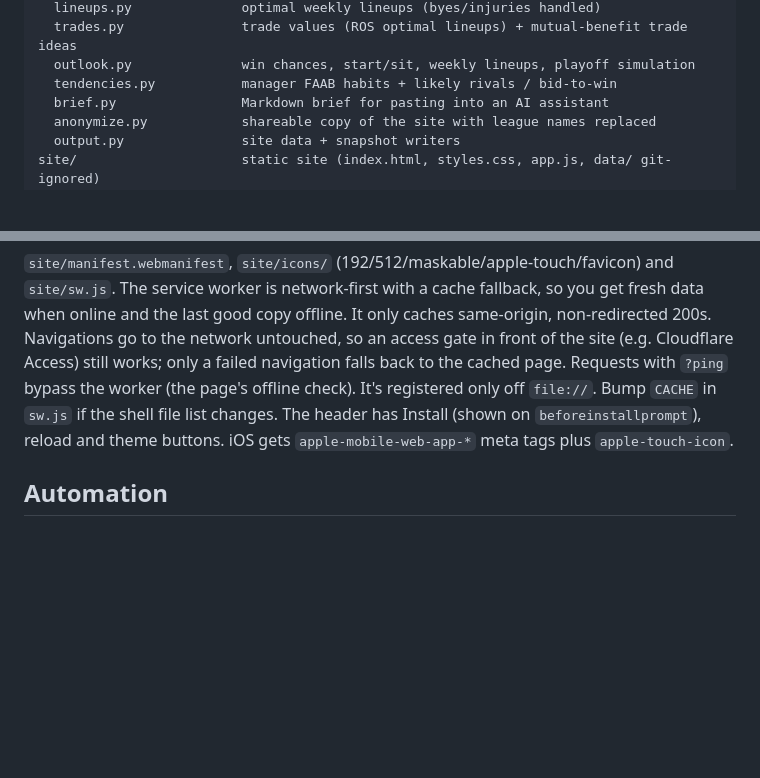
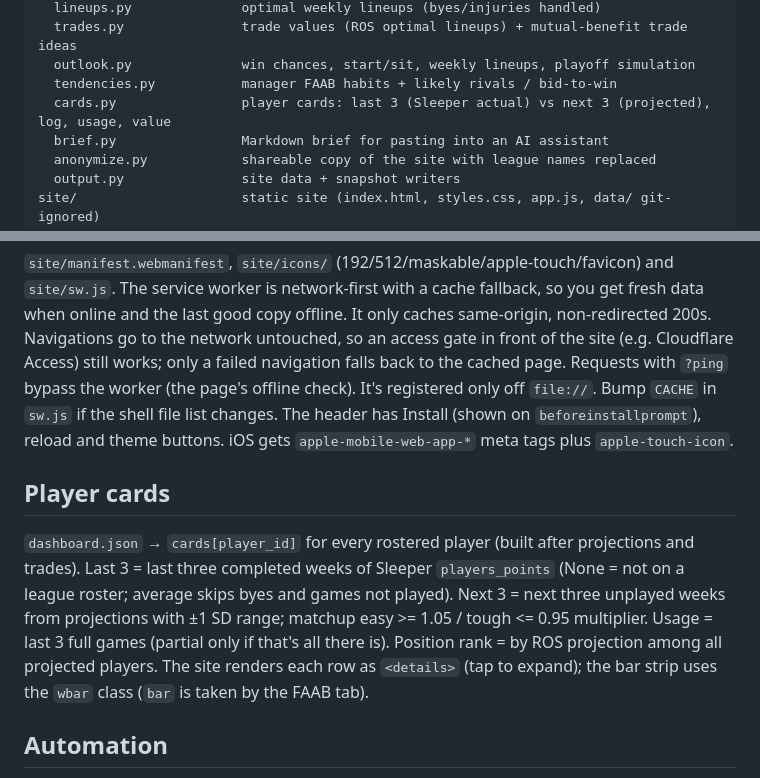
Before and after one commit to uppprob-afk/fantasy-nfl-assistant, a Markdown page: AGENTS.md, 2 parts joined by grey strips. GitHub-like rendering; blank space fills up the shorter version.

```diff
--- a/AGENTS.md
+++ b/AGENTS.md
@@ -63,6 +63,7 @@ nfl_assistant/
   trades.py               trade values (ROS optimal lineups) + mutual-benefit trade ideas
   outlook.py              win chances, start/sit, weekly lineups, playoff simulation
   tendencies.py           manager FAAB habits + likely rivals / bid-to-win
+  cards.py                player cards: last 3 (Sleeper actual) vs next 3 (projected), log, usage, value
   brief.py                Markdown brief for pasting into an AI assistant
   anonymize.py            shareable copy of the site with league names replaced
   output.py               site data + snapshot writers
@@ -136,6 +137,16 @@ only off `file://`. Bump `CACHE` in `sw.js` if the shell file list changes. The
 Install (shown on `beforeinstallprompt`), reload and theme buttons. iOS gets
 `apple-mobile-web-app-*` meta tags plus `apple-touch-icon`.
 
+## Player cards
+
+`dashboard.json` → `cards[player_id]` for every rostered player (built after projections and
+trades). Last 3 = last three completed weeks of Sleeper `players_points` (None = not on a
+league roster; average skips byes and games not played). Next 3 = next three unplayed
+weeks from projections with ±1 SD range; matchup easy >= 1.05 / tough <= 0.95 multiplier.
+Usage = last 3 full games (partial only if that's all there is). Position rank = by ROS
+projection among all projected players. The site renders each row as `<details>`
+(tap to expand); the bar strip uses the `wbar` class (`bar` is taken by the FAAB tab).
+
 ## Automation
 
 `.github/workflows/update.yml`: tests on every push/PR. The pipeline + GitHub Pages deploy
```
Also changed, not shown: README.md (+2 -2 lines), docs/screenshots/overview-light.png.
